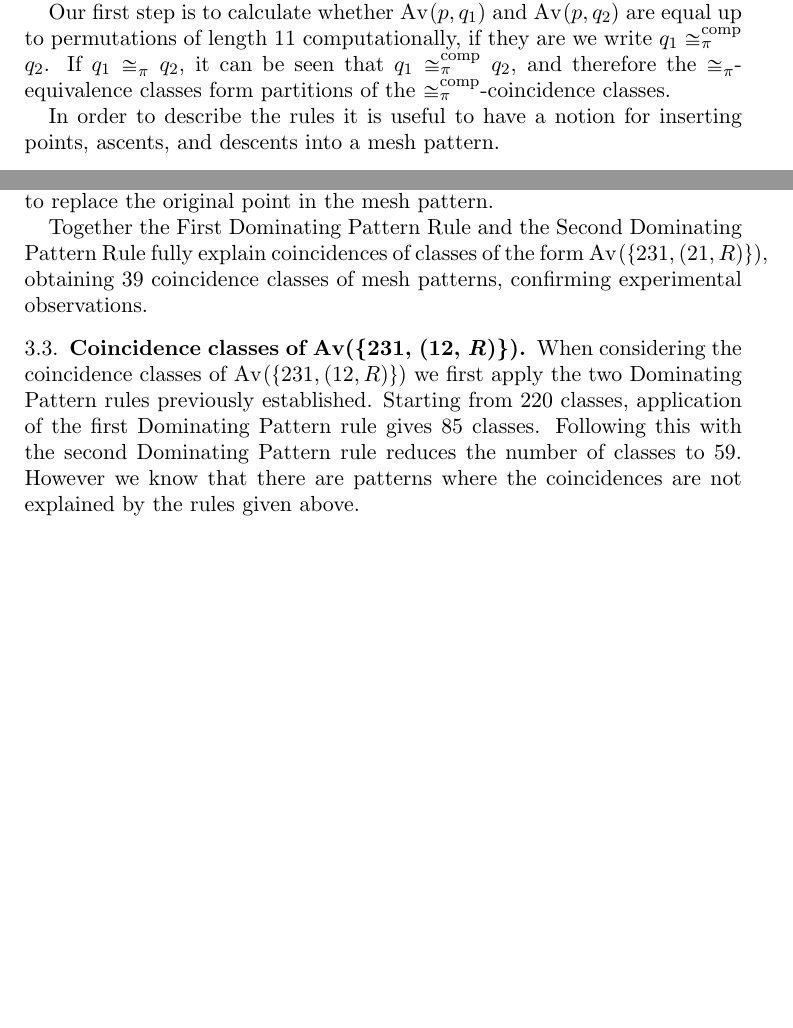
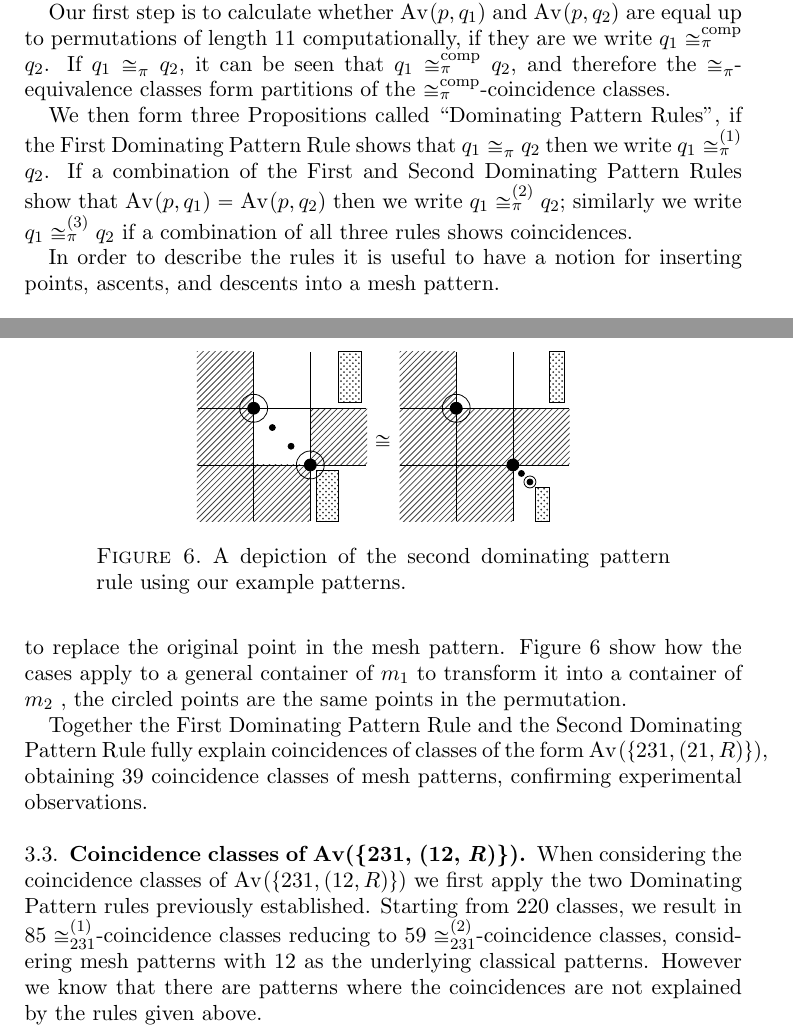
Before and after one commit to MurrayT/PRule-MSc-work, a LaTeX paper (writing/paper/papermain.tex, which reads writing/paper/sections/coincidences.tex): two parts of pages 4 and 9 of 19, joined at a grey line, cut so that both start at the same text, the shorter picture padded with empty space. The pictures show the PDF file writing/paper/papermain.pdf that the author committed with the source.

Commit message:
Fixes for comments DMTCS

```diff
--- a/writing/paper/sections/coincidences.tex
+++ b/writing/paper/sections/coincidences.tex
@@ -14,6 +14,10 @@ sets to be coincident. The classical pattern \(\pi\) will be fixed and called
 the \emph{dominating pattern}. Given such a dominating pattern \(\pi\) we will write \(q_1 \coinc{\pi} q_2\) if for the mesh patterns, \(q_1\) and \(q_2\),  the sets \(\av{p,q_1}\) and \(\av{p,q_2}\) are coincident.
 
 Our first step is to calculate whether \(\av{p,q_1}\) and \(\av{p,q_2}\) are equal up to permutations of length 11 computationally, if they are we write \(q_1 \coinc[comp]{\pi} q_2\). If \(q_1 \coinc{\pi} q_2\), it can be seen that \(q_1 \coinc[comp]{\pi} q_2\), and therefore the \(\coinc{\pi}\)-equivalence classes form partitions of the \(\coinc[comp]{\pi}\)-coincidence classes.
+
+We then form three Propositions called ``Dominating Pattern Rules'', if the First Dominating
+Pattern Rule shows that \(q_1 \coinc{\pi} q_2\) then we write \(q_1 \coinc[(1)]{\pi} q_2\).
+If a combination of the First and Second Dominating Pattern Rules show that \(\av{p,q_1}= \av{p,q_2}\) then we write \(q_1 \coinc[(2)]{\pi} q_2\); similarly we write \(q_1 \coinc[(3)]{\pi} q_2\) if a combination of all three rules shows coincidences.
 
 In order to describe the rules it is useful to have a notion for inserting points, ascents, and
 descents into a mesh pattern.
@@ -142,9 +146,8 @@ that there are at least \(29\) \(\coinc[comp]{321}\)-coincidence classes where t
     \label{prop:dom1}
     Given two mesh patterns \(m_1 =(\sigma, R_1)\) and \(m_2 = (\sigma, R_2)\),
     and a dominating classical pattern \(\pi = (\pi,\emptyset)\) such that
-    \(\setsize{\pi} \le \setsize{\sigma} + 1\), the sets \(\av{\{\pi,m_1\}}\) and
-    \(\av{\{\pi,m_2\}}\) are coincident if
-
+    \(\setsize{\pi} \le \setsize{\sigma} + 1\), then \(m_1 \coinc{\pi} m_2 \)
+    as a consequence of the first dominating pattern rule if
     \begin{enumerate}
         \item The mesh set \(R_2 = R_1 \cup \{(a,b)\}\)
         \item \(\pi \preceq \sigma^\boks{a,b}\)\label{prop:dom1:cont}
@@ -206,4 +209,3 @@ explained by application of \PropositionRef{prop:dom1}, thus explaining the
 29 experimental coincidence classes observed.
 
 \subsection{Coincidence classes of Av(\{231, (21, \textit{R})\}).}
-By application of \PropositionRef{prop:dom1} we obtain \(43\) coincidence
@@ -311,7 +315,28 @@ of mesh patterns in cases where there is a dominating classical pattern.
 
 This proposition essentially states that we slide all of the points in the box we desire
 to shade diagonally, and chose the topmost/bottommost point to replace the original
-point in the mesh pattern.
+point in the mesh pattern. \FigureRef{fig:d2} show how the cases apply to a general container of \(m_1\) to transform it into a container of \(m_2\) , the circled points are the same points in the permutation.
+\begin{figure}
+\begin{tikzpicture}
+	\modpattern[3]{1,2}{2,1}{0/0,0/1,0/2,1/0,2/1}
+	\filldraw (1.33,1.66) circle (1.5pt);
+	\filldraw (1.66,1.33) circle (1.5pt);
+	\filldraw[pattern=crosshatch dots, pattern color=black!80] (2.1,0.9) rectangle (2.5,0.0);
+	\filldraw[pattern=crosshatch dots, pattern color=black!80] (2.5,3) rectangle (2.9 ,2.1);
+\end{tikzpicture}
+\raisebox{8ex}{\(\coinc{}\)}
+\begin{tikzpicture}
+	\modpattern[3]{1}{2,1}{0/0,0/1,0/2,1/0,1/1,2/1}
+	\filldraw (2.15,0.85) circle (1.5pt);
+	\filldraw (2.3,0.7) circle (1.5pt);
+	\draw (2.3,0.7) circle (3pt);
+	\filldraw[pattern=crosshatch dots, pattern color=black!80] (2.4,0.6) rectangle (2.65,0.0);
+	\filldraw[pattern=crosshatch dots, pattern color=black!80] (2.65,3) rectangle (2.9 ,2.1);
+\end{tikzpicture}
+\caption{A depiction of the second dominating pattern rule using our example patterns.}
+\label{fig:d2}
+\end{figure}
+
 
 Together the First Dominating Pattern Rule and the Second Dominating
 Pattern Rule fully explain coincidences of classes of the form
@@ -321,9 +346,9 @@ mesh patterns, confirming experimental observations.
 \subsection{Coincidence classes of Av(\{231, (12, \textit{R})\}).}
 When considering the coincidence classes of \(\av{\{\perm{2,3,1},\mperm{1,2}{R}\}}\)
 we first apply the two Dominating Pattern rules previously established.
-Starting from \(220\) classes, application of the first Dominating Pattern rule
-gives \(85\) classes. Following this with the second Dominating Pattern rule
-reduces the number of classes to \(59\). However we know that there are patterns
+Starting from \(220\) classes, we result in \(85 \coinc[(1)]{231}\)-coincidence classes
+reducing to \(59 \coinc[(2)]{231}\)-coincidence classes, considering mesh patterns with
+\(12\) as the underlying classical patterns. However we know that there are patterns
 where the coincidences are not explained by the rules given above.
 
 For example the patterns
```
Also changed, not shown: writing/paper/sections/introduction.tex (+4 -2 lines), writing/paper/papermain.pdf, writing/paper/sections/coincidences.tex (12 more changed lines).
